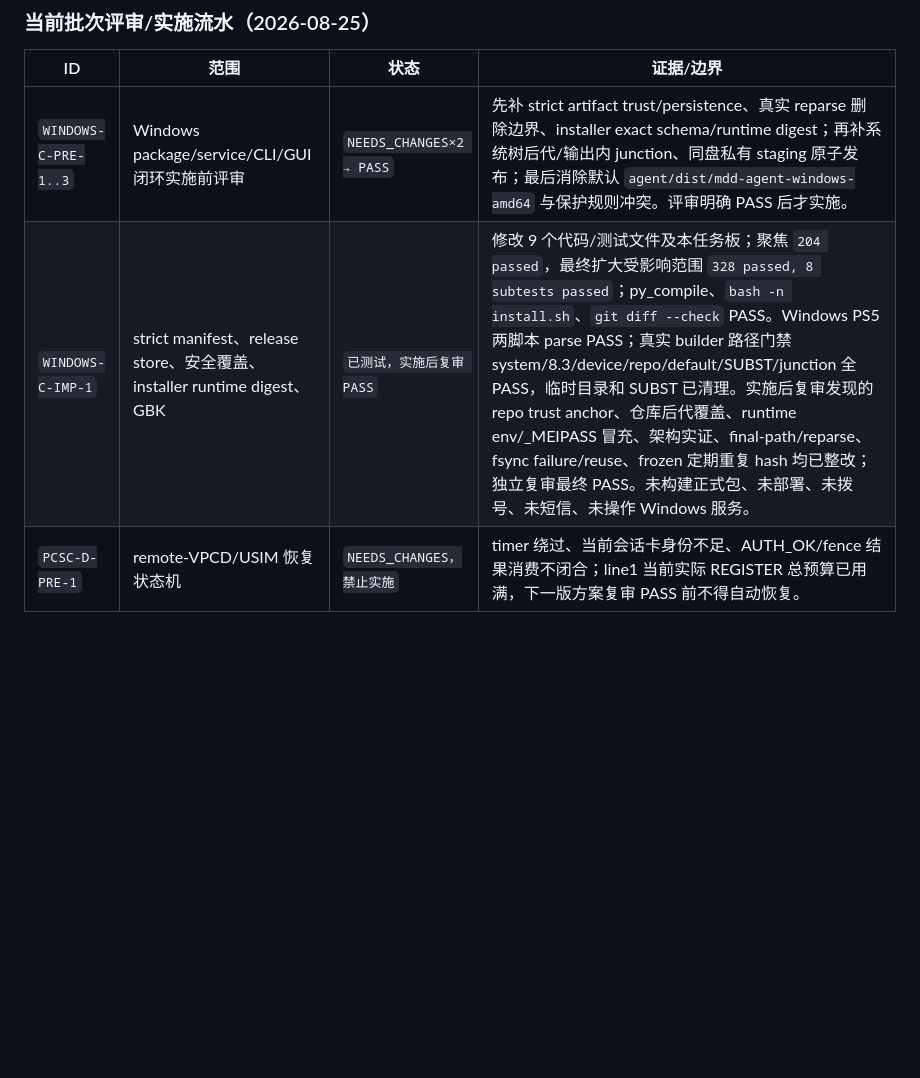
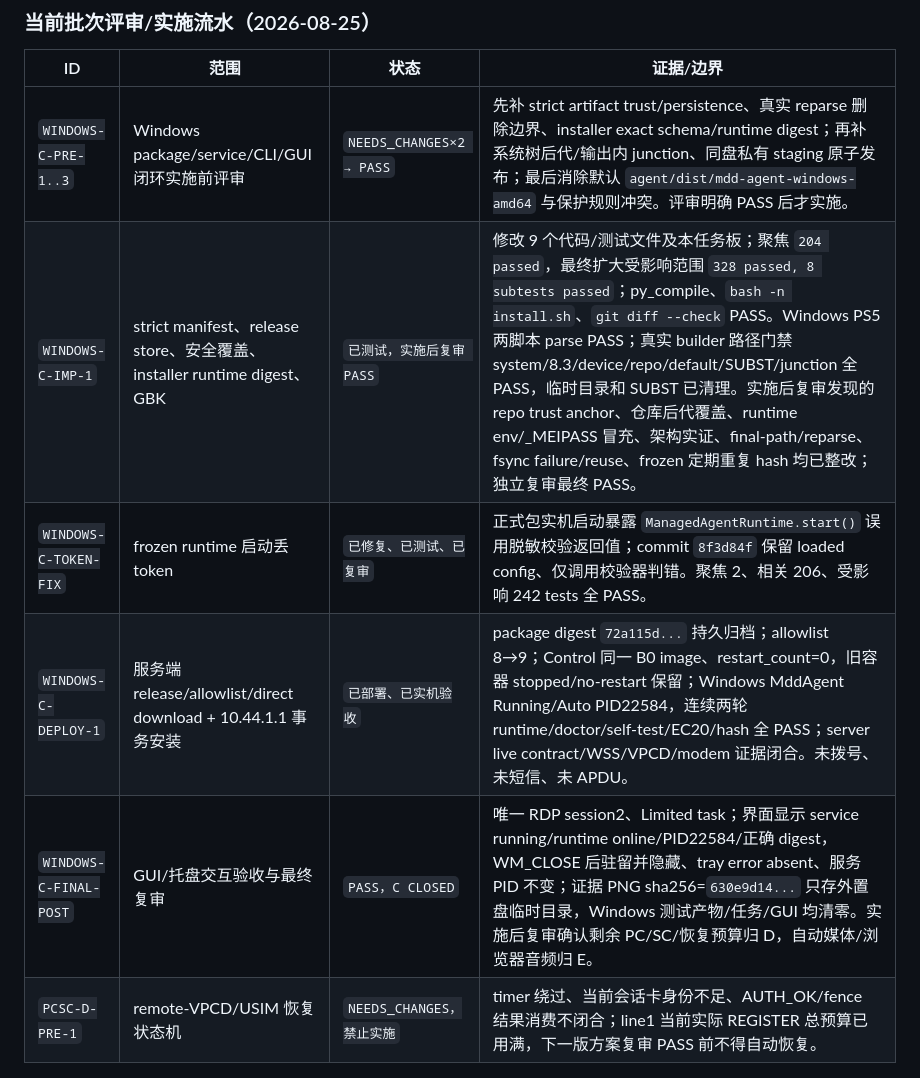
Before and after one commit to lovitus/mdd-sim-gateway, a Markdown page: TODO_ACTIVE_RECOVERY.md, the part around one of its changes. Drawn GitHub-style; blank space fills up the shorter version.

```diff
--- a/TODO_ACTIVE_RECOVERY.md
+++ b/TODO_ACTIVE_RECOVERY.md
@@ -99,7 +106,10 @@ G. 旧研究工作树封存：待 A/B/C 主流程稳定后进行。必须先制
 | ID | 范围 | 状态 | 证据/边界 |
 |---|---|---|---|
 | `WINDOWS-C-PRE-1..3` | Windows package/service/CLI/GUI 闭环实施前评审 | `NEEDS_CHANGES×2 → PASS` | 先补 strict artifact trust/persistence、真实 reparse 删除边界、installer exact schema/runtime digest；再补系统树后代/输出内 junction、同盘私有 staging 原子发布；最后消除默认 `agent/dist/mdd-agent-windows-amd64` 与保护规则冲突。评审明确 PASS 后才实施。 |
-| `WINDOWS-C-IMP-1` | strict manifest、release store、安全覆盖、installer runtime digest、GBK | `已测试，实施后复审 PASS` | 修改 9 个代码/测试文件及本任务板；聚焦 `204 passed`，最终扩大受影响范围 `328 passed, 8 subtests passed`；py_compile、`bash -n install.sh`、`git diff --check` PASS。Windows PS5 两脚本 parse PASS；真实 builder 路径门禁 system/8.3/device/repo/default/SUBST/junction 全 PASS，临时目录和 SUBST 已清理。实施后复审发现的 repo trust anchor、仓库后代覆盖、runtime env/_MEIPASS 冒充、架构实证、final-path/reparse、fsync failure/reuse、frozen 定期重复 hash 均已整改；独立复审最终 PASS。未构建正式包、未部署、未拨号、未短信、未操作 Windows 服务。 |
+| `WINDOWS-C-IMP-1` | strict manifest、release store、安全覆盖、installer runtime digest、GBK | `已测试，实施后复审 PASS` | 修改 9 个代码/测试文件及本任务板；聚焦 `204 passed`，最终扩大受影响范围 `328 passed, 8 subtests passed`；py_compile、`bash -n install.sh`、`git diff --check` PASS。Windows PS5 两脚本 parse PASS；真实 builder 路径门禁 system/8.3/device/repo/default/SUBST/junction 全 PASS，临时目录和 SUBST 已清理。实施后复审发现的 repo trust anchor、仓库后代覆盖、runtime env/_MEIPASS 冒充、架构实证、final-path/reparse、fsync failure/reuse、frozen 定期重复 hash 均已整改；独立复审最终 PASS。 |
+| `WINDOWS-C-TOKEN-FIX` | frozen runtime 启动丢 token | `已修复、已测试、已复审` | 正式包实机启动暴露 `ManagedAgentRuntime.start()` 误用脱敏校验返回值；commit `8f3d84f` 保留 loaded config、仅调用校验器判错。聚焦 2、相关 206、受影响 242 tests 全 PASS。 |
+| `WINDOWS-C-DEPLOY-1` | 服务端 release/allowlist/direct download + 10.44.1.1 事务安装 | `已部署、已实机验收` | package digest `72a115d...` 持久归档；allowlist 8→9；Control 同一 B0 image、restart_count=0，旧容器 stopped/no-restart 保留；Windows MddAgent Running/Auto PID22584，连续两轮 runtime/doctor/self-test/EC20/hash 全 PASS；server live contract/WSS/VPCD/modem 证据闭合。未拨号、未短信、未 APDU。 |
+| `WINDOWS-C-FINAL-POST` | GUI/托盘交互验收与最终复审 | `PASS，C CLOSED` | 唯一 RDP session2、Limited task；界面显示 service running/runtime online/PID22584/正确 digest，WM_CLOSE 后驻留并隐藏、tray error absent、服务 PID 不变；证据 PNG sha256=`630e9d14...` 只存外置盘临时目录，Windows 测试产物/任务/GUI 均清零。实施后复审确认剩余 PC/SC/恢复预算归 D，自动媒体/浏览器音频归 E。 |
 | `PCSC-D-PRE-1` | remote-VPCD/USIM 恢复状态机 | `NEEDS_CHANGES，禁止实施` | timer 绕过、当前会话卡身份不足、AUTH_OK/fence 结果消费不闭合；line1 当前实际 REGISTER 总预算已用满，下一版方案复审 PASS 前不得自动恢复。 |
 
 ## 恢复检查点（先读；比下方历史记录优先）
```
Also changed, not shown: other parts of TODO_ACTIVE_RECOVERY.md (+29 -22 lines).
